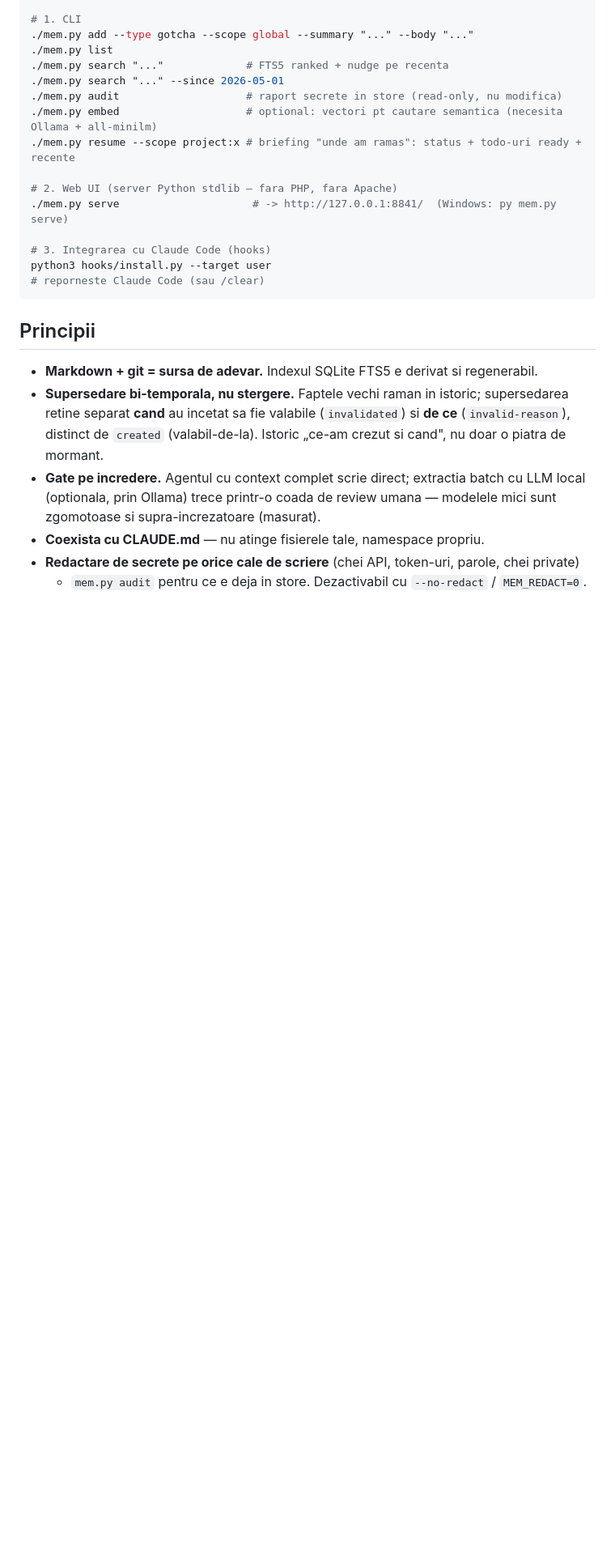
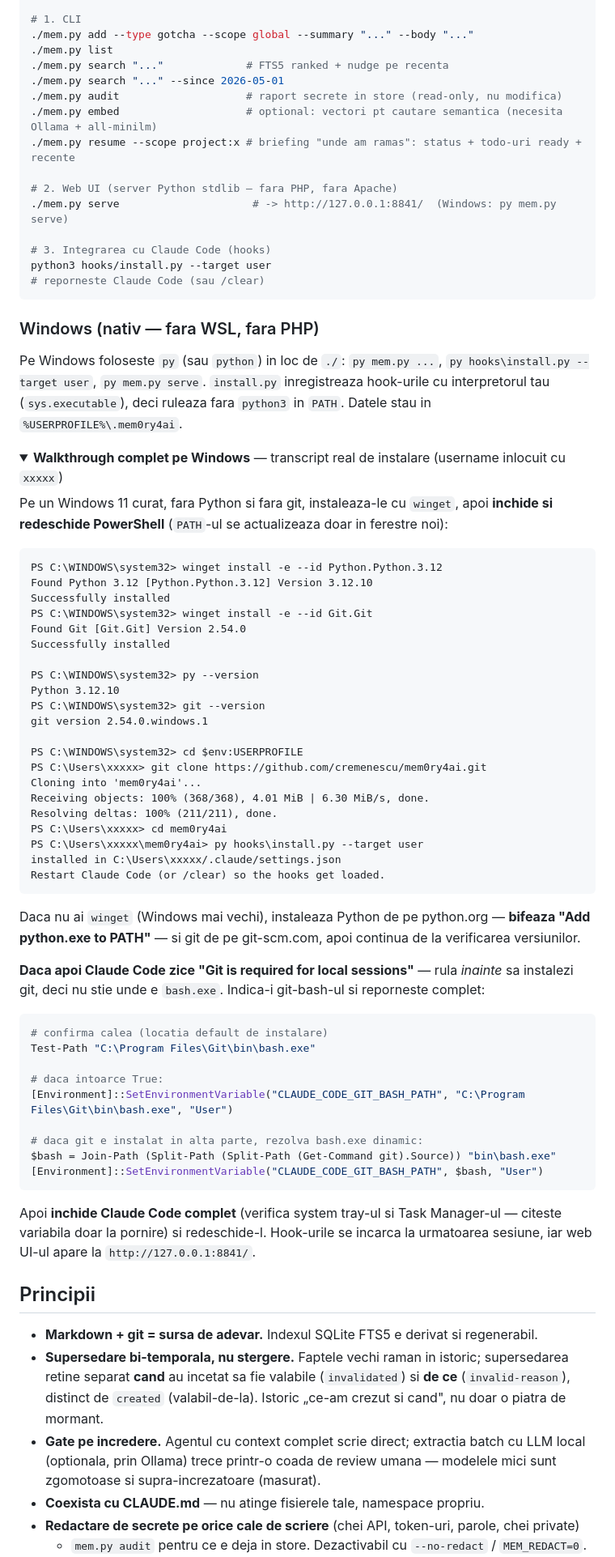
Before and after one commit to cremenescu/mem0ry4ai, a Markdown page: README.ro.md, the part around the change. Shown at 81% size. Rendered like a GitHub page; folded sections open; blank space fills up the shorter version.

````diff
--- a/README.ro.md
+++ b/README.ro.md
@@ -43,6 +43,66 @@ python3 hooks/install.py --target user
 # reporneste Claude Code (sau /clear)
 ```
 
+### Windows (nativ — fara WSL, fara PHP)
+
+Pe Windows foloseste `py` (sau `python`) in loc de `./`: `py mem.py ...`, `py hooks\install.py
+--target user`, `py mem.py serve`. `install.py` inregistreaza hook-urile cu interpretorul tau
+(`sys.executable`), deci ruleaza fara `python3` in `PATH`. Datele stau in `%USERPROFILE%\.mem0ry4ai`.
+
+<details>
+<summary><strong>Walkthrough complet pe Windows</strong> — transcript real de instalare (username inlocuit cu <code>xxxxx</code>)</summary>
+
+Pe un Windows 11 curat, fara Python si fara git, instaleaza-le cu `winget`, apoi **inchide si
+redeschide PowerShell** (`PATH`-ul se actualizeaza doar in ferestre noi):
+
+```text
+PS C:\WINDOWS\system32> winget install -e --id Python.Python.3.12
+Found Python 3.12 [Python.Python.3.12] Version 3.12.10
+Successfully installed
+PS C:\WINDOWS\system32> winget install -e --id Git.Git
+Found Git [Git.Git] Version 2.54.0
+Successfully installed
+
+PS C:\WINDOWS\system32> py --version
+Python 3.12.10
+PS C:\WINDOWS\system32> git --version
+git version 2.54.0.windows.1
+
+PS C:\WINDOWS\system32> cd $env:USERPROFILE
+PS C:\Users\xxxxx> git clone https://github.com/cremenescu/mem0ry4ai.git
+Cloning into 'mem0ry4ai'...
+Receiving objects: 100% (368/368), 4.01 MiB | 6.30 MiB/s, done.
+Resolving deltas: 100% (211/211), done.
+PS C:\Users\xxxxx> cd mem0ry4ai
+PS C:\Users\xxxxx\mem0ry4ai> py hooks\install.py --target user
+installed in C:\Users\xxxxx/.claude/settings.json
+Restart Claude Code (or /clear) so the hooks get loaded.
+```
+
+Daca nu ai `winget` (Windows mai vechi), instaleaza Python de pe python.org — **bifeaza "Add
+python.exe to PATH"** — si git de pe git-scm.com, apoi continua de la verificarea versiunilor.
+
+**Daca apoi Claude Code zice "Git is required for local sessions"** — rula *inainte* sa instalezi
+git, deci nu stie unde e `bash.exe`. Indica-i git-bash-ul si reporneste complet:
+
+```powershell
+# confirma calea (locatia default de instalare)
+Test-Path "C:\Program Files\Git\bin\bash.exe"
+
+# daca intoarce True:
+[Environment]::SetEnvironmentVariable("CLAUDE_CODE_GIT_BASH_PATH", "C:\Program Files\Git\bin\bash.exe", "User")
+
+# daca git e instalat in alta parte, rezolva bash.exe dinamic:
+$bash = Join-Path (Split-Path (Split-Path (Get-Command git).Source)) "bin\bash.exe"
+[Environment]::SetEnvironmentVariable("CLAUDE_CODE_GIT_BASH_PATH", $bash, "User")
+```
+
+Apoi **inchide Claude Code complet** (verifica system tray-ul si Task Manager-ul — citeste
+variabila doar la pornire) si redeschide-l. Hook-urile se incarca la urmatoarea sesiune, iar web
+UI-ul apare la `http://127.0.0.1:8841/`.
+
+</details>
+
 ## Principii
 
 - **Markdown + git = sursa de adevar.** Indexul SQLite FTS5 e derivat si regenerabil.
````
Also changed, not shown: README.md (+54 -0 lines).
